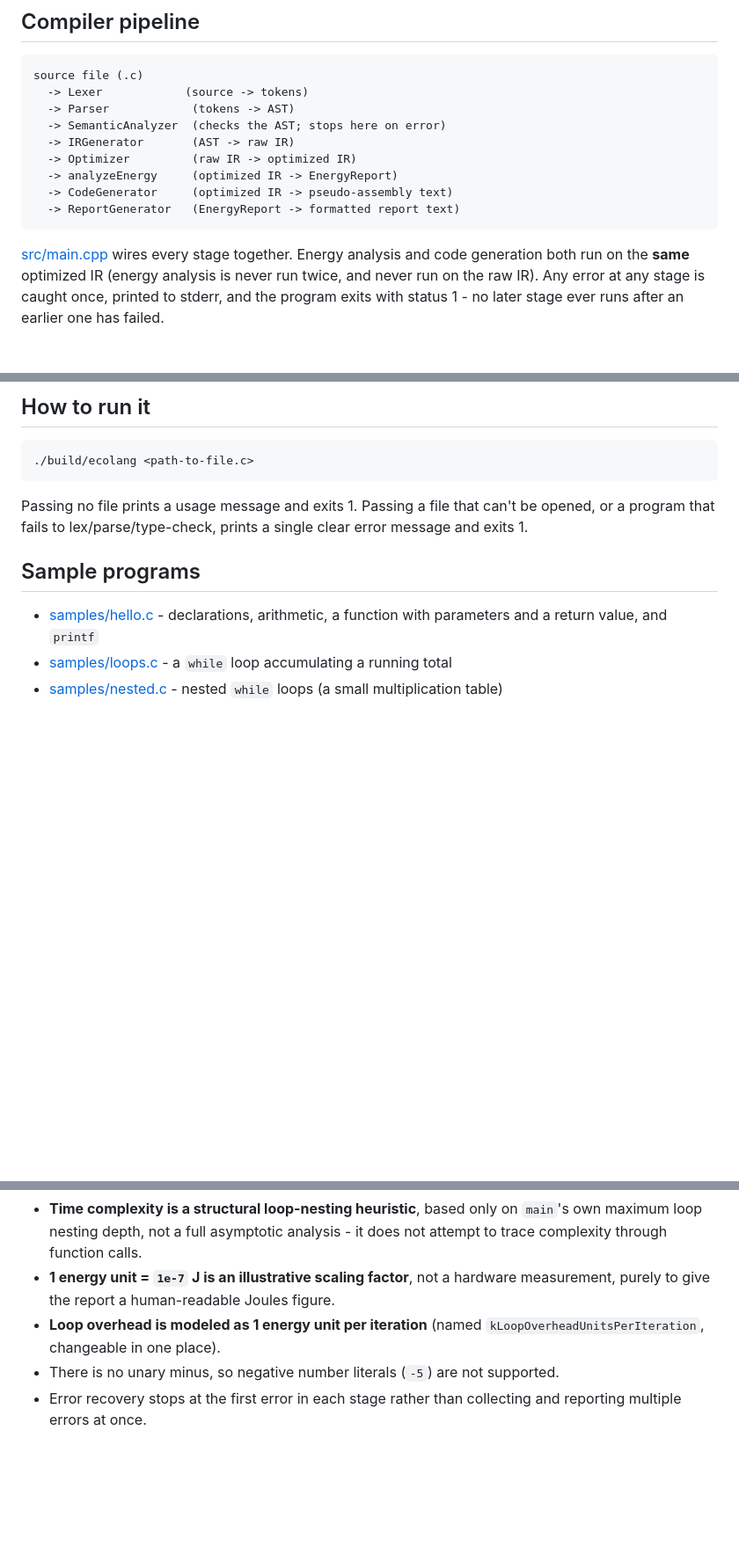
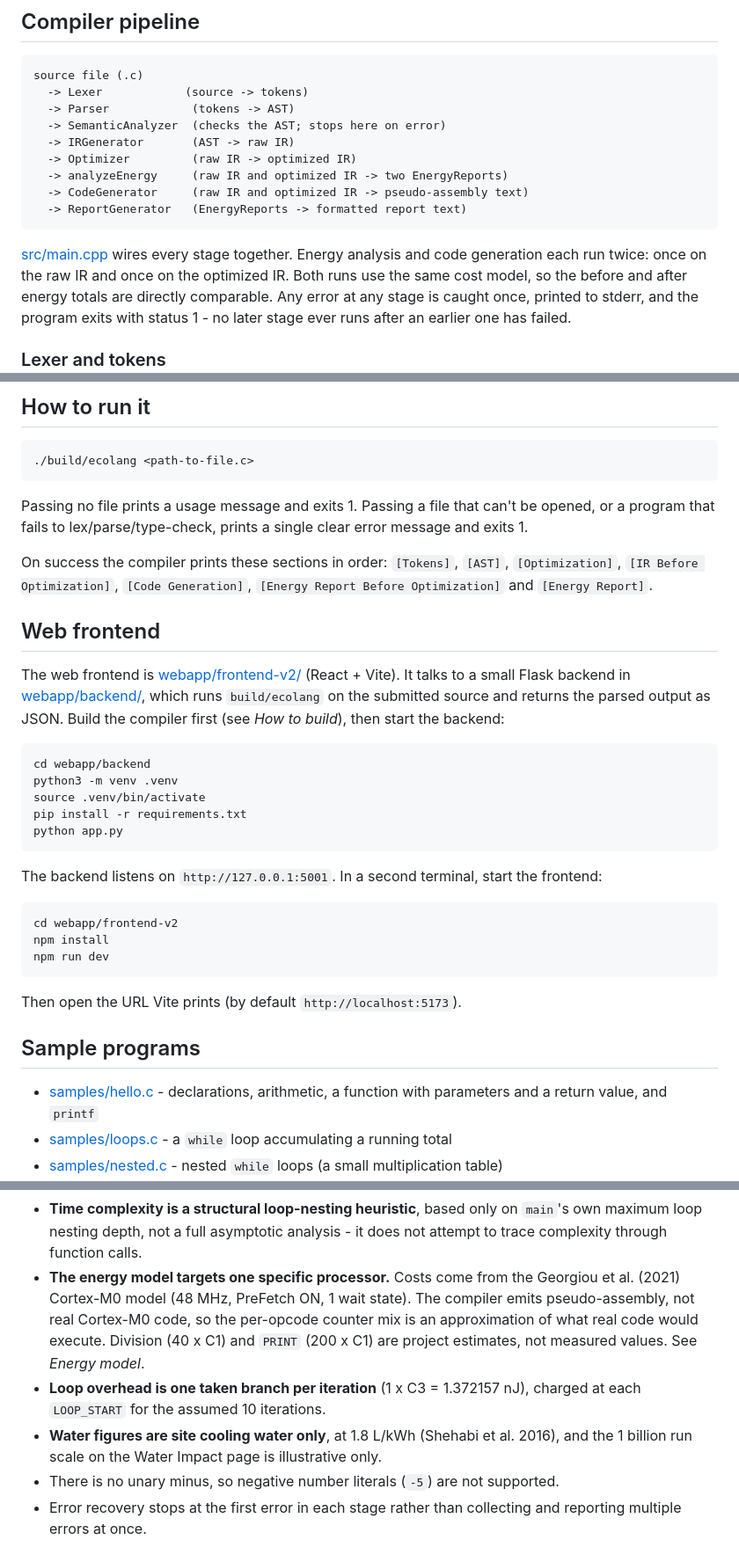
Before and after one commit to noeljmathew/EcoLang, a Markdown page: README.md, 3 parts joined by grey strips. Shown at 88% size. GitHub-like rendering; blank space fills up the shorter version.

````diff
--- a/README.md
+++ b/README.md
@@ -60,14 +61,15 @@ source file (.c)
   -> SemanticAnalyzer  (checks the AST; stops here on error)
   -> IRGenerator       (AST -> raw IR)
   -> Optimizer         (raw IR -> optimized IR)
-  -> analyzeEnergy     (optimized IR -> EnergyReport)
-  -> CodeGenerator     (optimized IR -> pseudo-assembly text)
-  -> ReportGenerator   (EnergyReport -> formatted report text)
+  -> analyzeEnergy     (raw IR and optimized IR -> two EnergyReports)
+  -> CodeGenerator     (raw IR and optimized IR -> pseudo-assembly text)
+  -> ReportGenerator   (EnergyReports -> formatted report text)
 ```
 
 [src/main.cpp](src/main.cpp) wires every stage together. Energy analysis
-and code generation both run on the **same** optimized IR (energy
-analysis is never run twice, and never run on the raw IR). Any error at
+and code generation each run twice: once on the raw IR and once on the
+optimized IR. Both runs use the same cost model, so the before and after
+energy totals are directly comparable. Any error at
 any stage is caught once, printed to stderr, and the program exits with
 status 1 - no later stage ever runs after an earlier one has failed.
 
@@ -274,6 +360,38 @@ behavior; `CMakeLists.txt` is kept in sync with the `g++` command above.
 Passing no file prints a usage message and exits 1. Passing a file that
 can't be opened, or a program that fails to lex/parse/type-check, prints a
 single clear error message and exits 1.
+
+On success the compiler prints these sections in order: `[Tokens]`,
+`[AST]`, `[Optimization]`, `[IR Before Optimization]`,
+`[Code Generation]`, `[Energy Report Before Optimization]` and
+`[Energy Report]`.
+
+## Web frontend
+
+The web frontend is [webapp/frontend-v2/](webapp/frontend-v2/) (React +
+Vite). It talks to a small Flask backend in
+[webapp/backend/](webapp/backend/), which runs `build/ecolang` on the
+submitted source and returns the parsed output as JSON. Build the
+compiler first (see *How to build*), then start the backend:
+
+```sh
+cd webapp/backend
+python3 -m venv .venv
+source .venv/bin/activate
+pip install -r requirements.txt
+python app.py
+```
+
+The backend listens on `http://127.0.0.1:5001`. In a second terminal,
+start the frontend:
+
+```sh
+cd webapp/frontend-v2
+npm install
+npm run dev
+```
+
+Then open the URL Vite prints (by default `http://localhost:5173`).
 
 ## Sample programs
 
@@ -349,11 +467,18 @@ not requirements handed down by an external spec, except where noted:
   on `main`'s own maximum loop nesting depth, not a full asymptotic
   analysis - it does not attempt to trace complexity through function
   calls.
-- **1 energy unit = `1e-7` J is an illustrative scaling factor**, not a
-  hardware measurement, purely to give the report a human-readable
-  Joules figure.
-- **Loop overhead is modeled as 1 energy unit per iteration** (named
-  `kLoopOverheadUnitsPerIteration`, changeable in one place).
+- **The energy model targets one specific processor.** Costs come from
+  the Georgiou et al. (2021) Cortex-M0 model (48 MHz, PreFetch ON, 1
+  wait state). The compiler emits pseudo-assembly, not real Cortex-M0
+  code, so the per-opcode counter mix is an approximation of what real
+  code would execute. Division (40 x C1) and `PRINT` (200 x C1) are
+  project estimates, not measured values. See *Energy model*.
+- **Loop overhead is one taken branch per iteration** (1 x C3 =
+  1.372157 nJ), charged at each `LOOP_START` for the assumed 10
+  iterations.
+- **Water figures are site cooling water only**, at 1.8 L/kWh (Shehabi
+  et al. 2016), and the 1 billion run scale on the Water Impact page is
+  illustrative only.
 - There is no unary minus, so negative number literals (`-5`) are not
   supported.
 - Error recovery stops at the first error in each stage rather than
````
Also changed, not shown: other parts of README.md (+96 -11 lines).
